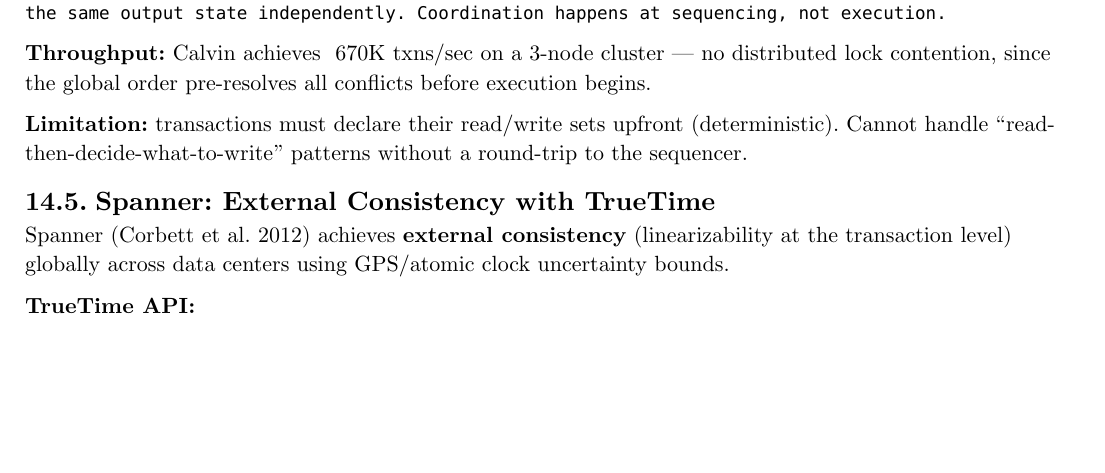
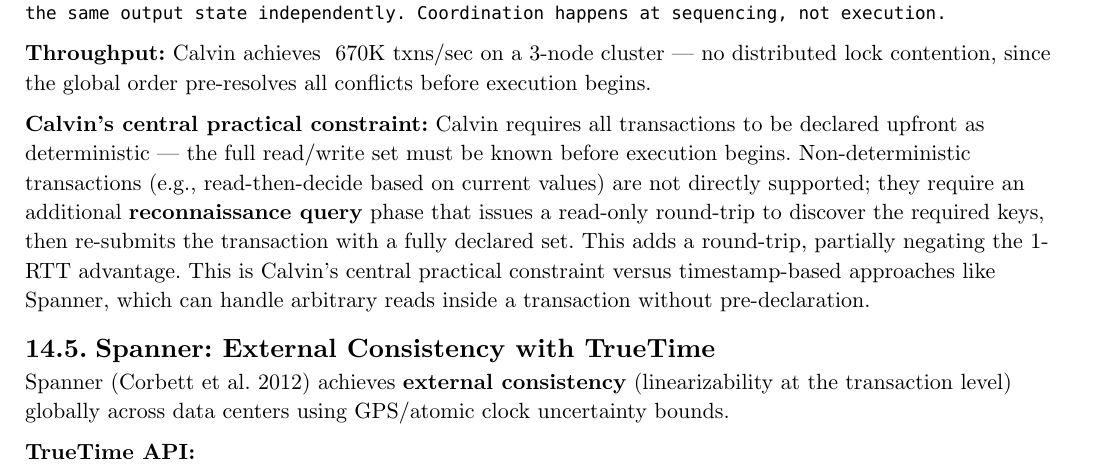
Before and after one commit to poyea/grimoire, a Typst document (database.typ, which reads database/transactions-distributed.typ): part of page 70 of 172 before the commit and part of page 70 of 173 after it, cut so that both start at the same text, the shorter picture padded with empty space. Compiled offline with Typst 0.15.

Commit message:
database: clarify Calvin's deterministic transaction requirement

```diff
--- a/database/transactions-distributed.typ
+++ b/database/transactions-distributed.typ
@@ -94,7 +94,7 @@
 
 *Throughput:* Calvin achieves ~670K txns/sec on a 3-node cluster — no distributed lock contention, since the global order pre-resolves all conflicts before execution begins.
 
-*Limitation:* transactions must declare their read/write sets upfront (deterministic). Cannot handle "read-then-decide-what-to-write" patterns without a round-trip to the sequencer.
+*Calvin's central practical constraint:* Calvin requires all transactions to be declared upfront as deterministic — the full read/write set must be known before execution begins. Non-deterministic transactions (e.g., read-then-decide based on current values) are not directly supported; they require an additional *reconnaissance query* phase that issues a read-only round-trip to discover the required keys, then re-submits the transaction with a fully declared set. This adds a round-trip, partially negating the 1-RTT advantage. This is Calvin's central practical constraint versus timestamp-based approaches like Spanner, which can handle arbitrary reads inside a transaction without pre-declaration.
 
 == Spanner: External Consistency with TrueTime
 
```
